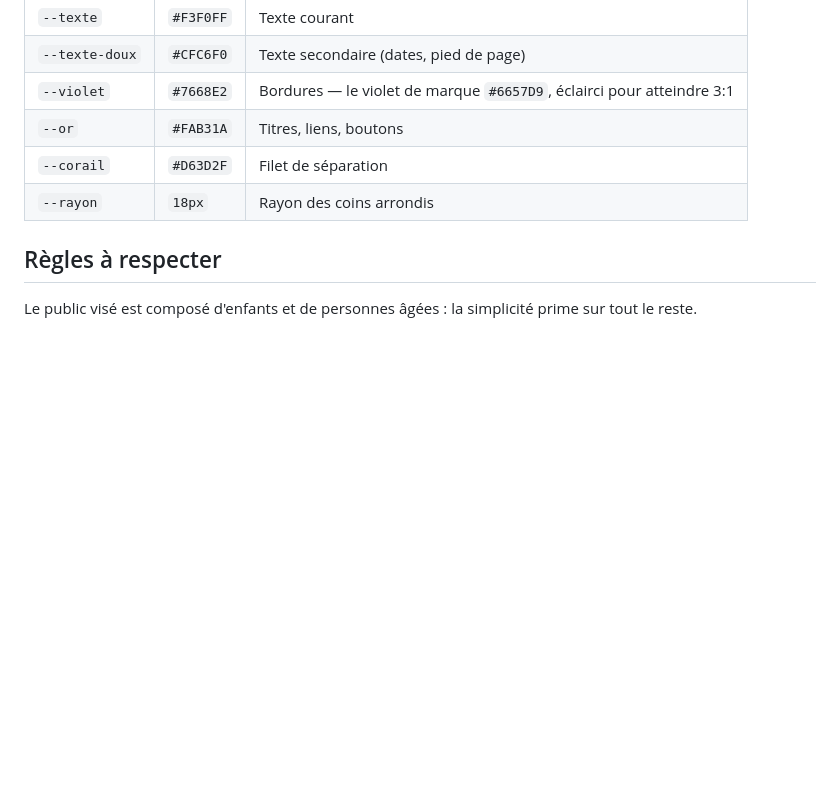
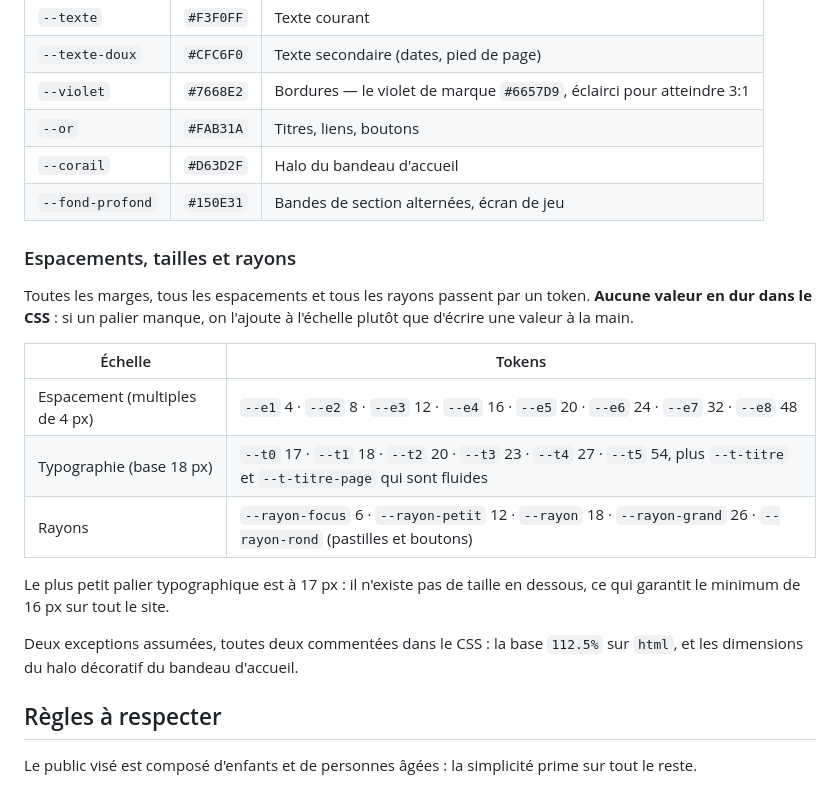
Before and after one commit to ProtoJo-Digital/devine-le-prix-site, a Markdown page: README.md, the part around the change. Rendered like a GitHub page; blank space fills up the shorter version.

Commit message:
README : documenter les échelles de la charte
La section « Identité visuelle » ne listait que les couleurs. Elle décrit
maintenant aussi les échelles d'espacement, de typographie et de rayons,
et la règle qui va avec : aucune valeur en dur dans le CSS.

Co-Authored-By: Claude Opus 5 <noreply@anthropic.com>
Claude-Session: https://claude.ai/code/session_01DpQ7bRHkcucXXxW4iu4NEt

```diff
--- a/README.md
+++ b/README.md
@@ -50,8 +50,26 @@ déclarées en variables CSS dans `:root`, en haut de chaque page :
 | `--texte-doux` | `#CFC6F0` | Texte secondaire (dates, pied de page) |
 | `--violet` | `#7668E2` | Bordures — le violet de marque `#6657D9`, éclairci pour atteindre 3:1 |
 | `--or` | `#FAB31A` | Titres, liens, boutons |
-| `--corail` | `#D63D2F` | Filet de séparation |
-| `--rayon` | `18px` | Rayon des coins arrondis |
+| `--corail` | `#D63D2F` | Halo du bandeau d'accueil |
+| `--fond-profond` | `#150E31` | Bandes de section alternées, écran de jeu |
+
+### Espacements, tailles et rayons
+
+Toutes les marges, tous les espacements et tous les rayons passent par un
+token. **Aucune valeur en dur dans le CSS** : si un palier manque, on l'ajoute
+à l'échelle plutôt que d'écrire une valeur à la main.
+
+| Échelle | Tokens |
+| --- | --- |
+| Espacement (multiples de 4 px) | `--e1` 4 · `--e2` 8 · `--e3` 12 · `--e4` 16 · `--e5` 20 · `--e6` 24 · `--e7` 32 · `--e8` 48 |
+| Typographie (base 18 px) | `--t0` 17 · `--t1` 18 · `--t2` 20 · `--t3` 23 · `--t4` 27 · `--t5` 54, plus `--t-titre` et `--t-titre-page` qui sont fluides |
+| Rayons | `--rayon-focus` 6 · `--rayon-petit` 12 · `--rayon` 18 · `--rayon-grand` 26 · `--rayon-rond` (pastilles et boutons) |
+
+Le plus petit palier typographique est à 17 px : il n'existe pas de taille en
+dessous, ce qui garantit le minimum de 16 px sur tout le site.
+
+Deux exceptions assumées, toutes deux commentées dans le CSS : la base `112.5%`
+sur `html`, et les dimensions du halo décoratif du bandeau d'accueil.
 
 ## Règles à respecter
 
```
